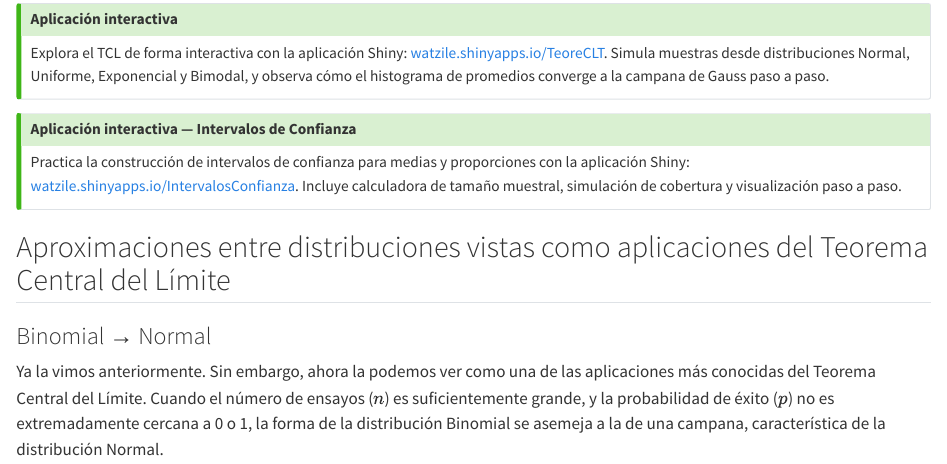
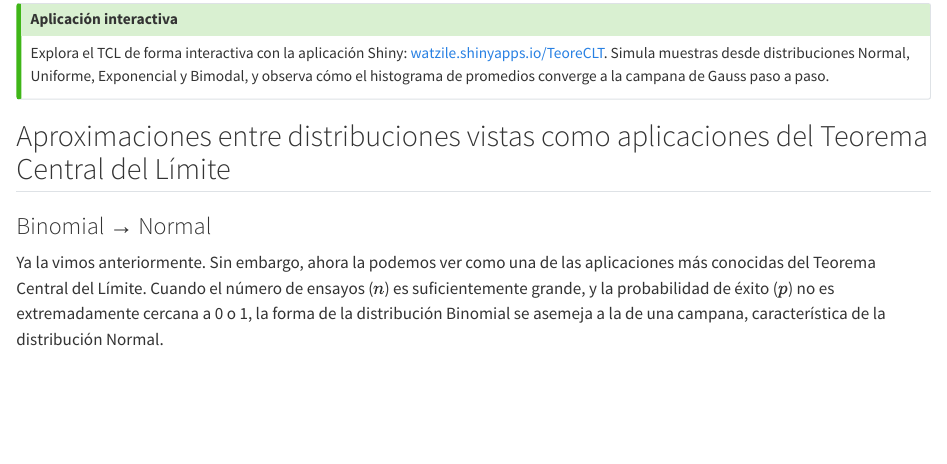
Before and after one commit to migariane/MatematicaEstadisticaMedicinaR, a Quarto document (chapters/semana04.qmd): the page in a window 1100 px wide, from 7620 px down. Rendered offline with R 4.5, knitr and Pandoc in place of Quarto, with nearby package versions; long lines of code are wrapped.

Commit message:
move: relocate IC app link from Chapter 4 to Chapter 6

```diff
--- a/chapters/semana04.qmd
+++ b/chapters/semana04.qmd
@@ -1027,12 +1027,6 @@ Aunque los datos originales son uniformes, las medias muestrales siguen una dist
 Explora el TCL de forma interactiva con la aplicación Shiny: [watzile.shinyapps.io/TeoreCLT](https://watzile.shinyapps.io/TeoreCLT/). Simula muestras desde distribuciones Normal, Uniforme, Exponencial y Bimodal, y observa cómo el histograma de promedios converge a la campana de Gauss paso a paso.
 :::
 
-::: {.callout-tip}
-## Aplicación interactiva — Intervalos de Confianza
-
-Practica la construcción de intervalos de confianza para medias y proporciones con la aplicación Shiny: [watzile.shinyapps.io/IntervalosConfianza](https://watzile.shinyapps.io/IntervalosConfianza/). Incluye calculadora de tamaño muestral, simulación de cobertura y visualización paso a paso.
-:::
-
 
 ## Aproximaciones entre distribuciones vistas como aplicaciones del Teorema Central del Límite {#sec-semana04-aprox-tcl}
 
```
Also changed, not shown: chapters/semana06.qmd (+6 -0 lines), 2 other files.
